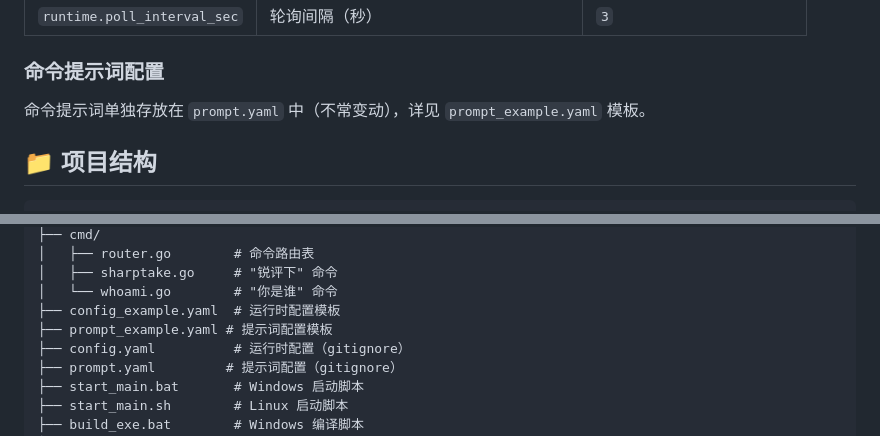
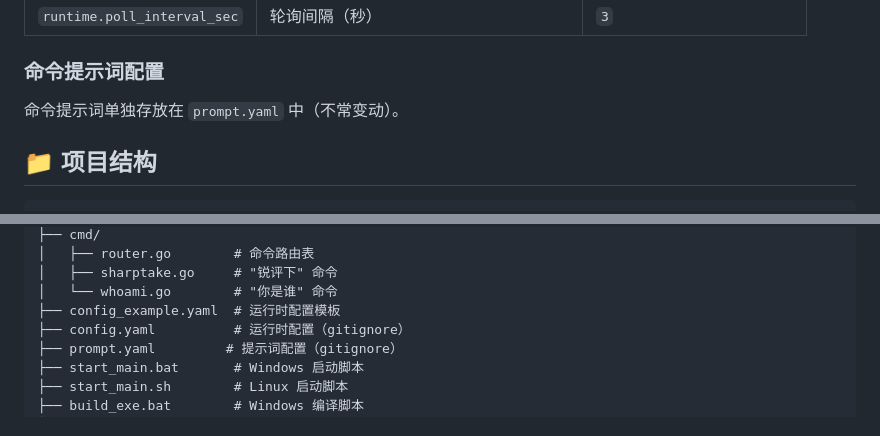
Before and after one commit to CanWeakerWriteStrongCode/good-review-master, a Markdown page: README.md, 2 parts joined by grey strips. Drawn GitHub-style.

Commit message:
docs(config): 更新配置文件文档说明
- 移除 prompt_example.yaml 模板文件的说明
- 更新 prompt.yaml 配置文件的描述信息
- 调整项目结构文档中的文件列表
- 简化命令提示词配置部分的文档内容

```diff
--- a/README.md
+++ b/README.md
@@ -107,7 +107,7 @@ go run .
 
 ### 命令提示词配置
 
-命令提示词单独存放在 `prompt.yaml` 中（不常变动），详见 `prompt_example.yaml` 模板。
+命令提示词单独存放在 `prompt.yaml` 中（不常变动）。
 
 ## 📁 项目结构
 
@@ -132,7 +132,6 @@ good-review-master/
 │   ├── sharptake.go     # "锐评下" 命令
 │   └── whoami.go        # "你是谁" 命令
 ├── config_example.yaml  # 运行时配置模板
-├── prompt_example.yaml # 提示词配置模板
 ├── config.yaml          # 运行时配置（gitignore）
 ├── prompt.yaml         # 提示词配置（gitignore）
 ├── start_main.bat       # Windows 启动脚本
```
Also changed, not shown: CLAUDE.md (+1 -1 lines).
